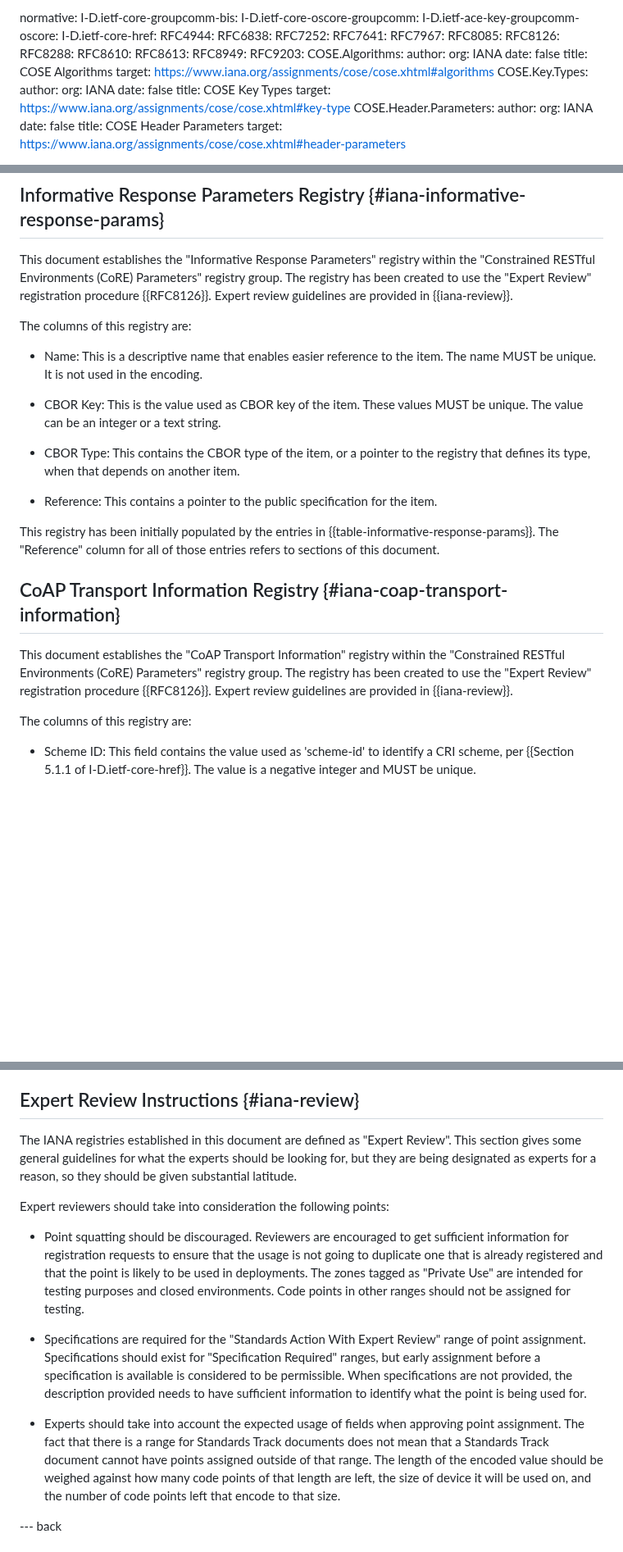
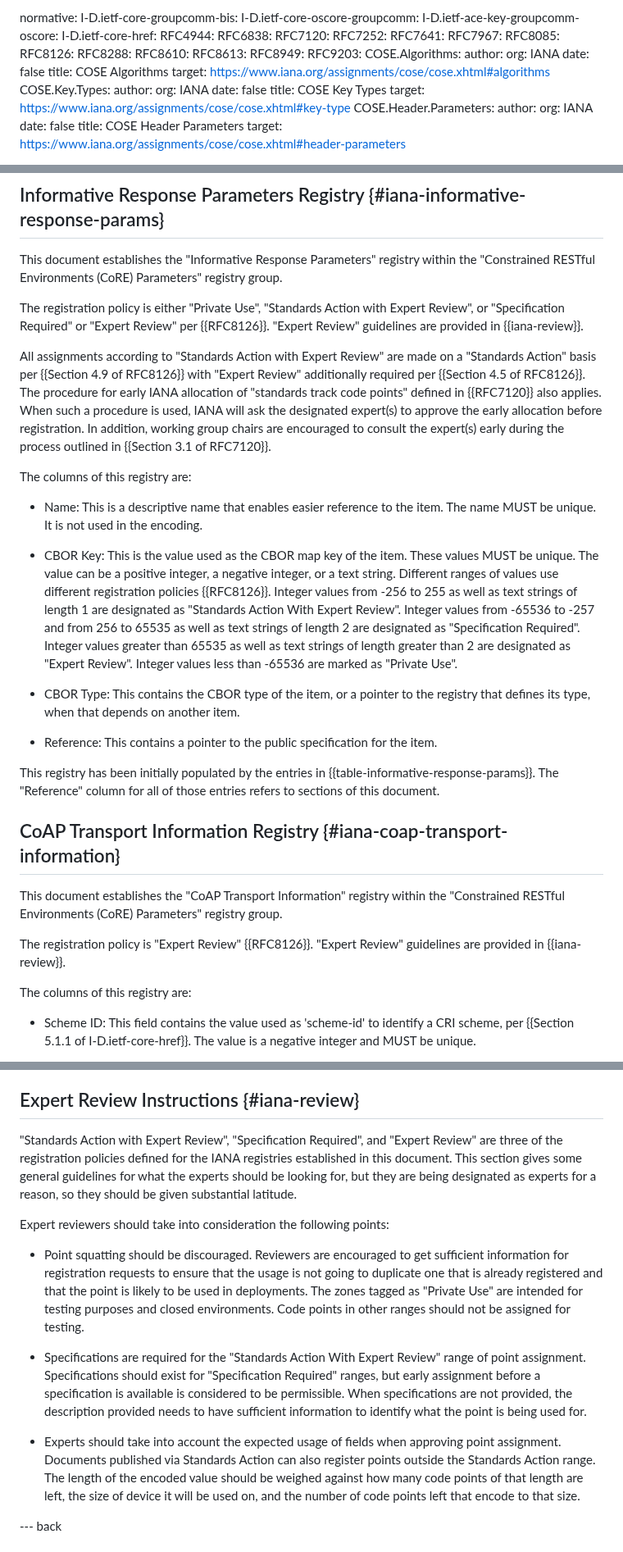
Before and after one commit to core-wg/observe-multicast-notifications, a Markdown page: draft-ietf-core-observe-multicast-notifications.md, 3 parts joined by grey strips. Shown at 82% size. Rendered like a GitHub page; blank space fills up the shorter version.

Commit message:
Revised registration policies in the IANA considerations

```diff
--- a/draft-ietf-core-observe-multicast-notifications.md
+++ b/draft-ietf-core-observe-multicast-notifications.md
@@ -63,6 +63,7 @@ normative:
   I-D.ietf-core-href:
   RFC4944:
   RFC6838:
+  RFC7120:
   RFC7252:
   RFC7641:
   RFC7967:
@@ -1304,13 +1305,17 @@ IANA is asked to enter the following option numbers to the "CoAP Option Numbers"
 
 ## Informative Response Parameters Registry {#iana-informative-response-params}
 
-This document establishes the "Informative Response Parameters" registry within the "Constrained RESTful Environments (CoRE) Parameters" registry group. The registry has been created to use the "Expert Review" registration procedure {{RFC8126}}. Expert review guidelines are provided in {{iana-review}}.
+This document establishes the "Informative Response Parameters" registry within the "Constrained RESTful Environments (CoRE) Parameters" registry group.
+
+The registration policy is either "Private Use", "Standards Action with Expert Review", or "Specification Required" or "Expert Review" per {{RFC8126}}. "Expert Review" guidelines are provided in {{iana-review}}.
+
+All assignments according to "Standards Action with Expert Review" are made on a "Standards Action" basis per {{Section 4.9 of RFC8126}} with "Expert Review" additionally required per {{Section 4.5 of RFC8126}}. The procedure for early IANA allocation of "standards track code points" defined in {{RFC7120}} also applies. When such a procedure is used, IANA will ask the designated expert(s) to approve the early allocation before registration. In addition, working group chairs are encouraged to consult the expert(s) early during the process outlined in {{Section 3.1 of RFC7120}}.
 
 The columns of this registry are:
 
 * Name: This is a descriptive name that enables easier reference to the item. The name MUST be unique. It is not used in the encoding.
 
-* CBOR Key: This is the value used as CBOR key of the item. These values MUST be unique. The value can be an integer or a text string.
+* CBOR Key: This is the value used as the CBOR map key of the item. These values MUST be unique. The value can be a positive integer, a negative integer, or a text string. Different ranges of values use different registration policies {{RFC8126}}. Integer values from -256 to 255 as well as text strings of length 1 are designated as "Standards Action With Expert Review". Integer values from -65536 to -257 and from 256 to 65535 as well as text strings of length 2 are designated as "Specification Required". Integer values greater than 65535 as well as text strings of length greater than 2 are designated as "Expert Review". Integer values less than -65536 are marked as "Private Use".
 
 * CBOR Type: This contains the CBOR type of the item, or a pointer to the registry that defines its type, when that depends on another item.
 
@@ -1320,7 +1325,9 @@ This registry has been initially populated by the entries in {{table-informative
 
 ## CoAP Transport Information Registry {#iana-coap-transport-information}
 
-This document establishes the "CoAP Transport Information" registry within the "Constrained RESTful Environments (CoRE) Parameters" registry group. The registry has been created to use the "Expert Review" registration procedure {{RFC8126}}. Expert review guidelines are provided in {{iana-review}}.
+This document establishes the "CoAP Transport Information" registry within the "Constrained RESTful Environments (CoRE) Parameters" registry group.
+
+The registration policy is "Expert Review" {{RFC8126}}. "Expert Review" guidelines are provided in {{iana-review}}.
 
 The columns of this registry are:
 
@@ -1349,7 +1356,7 @@ IANA is asked to register the following entry in the "Target Attributes" registr
 
 ## Expert Review Instructions {#iana-review}
 
-The IANA registries established in this document are defined as "Expert Review". This section gives some general guidelines for what the experts should be looking for, but they are being designated as experts for a reason, so they should be given substantial latitude.
+"Standards Action with Expert Review", "Specification Required", and "Expert Review" are three of the registration policies defined for the IANA registries established in this document. This section gives some general guidelines for what the experts should be looking for, but they are being designated as experts for a reason, so they should be given substantial latitude.
 
 Expert reviewers should take into consideration the following points:
 
@@ -1357,7 +1364,7 @@ Expert reviewers should take into consideration the following points:
 
 * Specifications are required for the "Standards Action With Expert Review" range of point assignment. Specifications should exist for "Specification Required" ranges, but early assignment before a specification is available is considered to be permissible. When specifications are not provided, the description provided needs to have sufficient information to identify what the point is being used for.
 
-* Experts should take into account the expected usage of fields when approving point assignment. The fact that there is a range for Standards Track documents does not mean that a Standards Track document cannot have points assigned outside of that range. The length of the encoded value should be weighed against how many code points of that length are left, the size of device it will be used on, and the number of code points left that encode to that size.
+* Experts should take into account the expected usage of fields when approving point assignment. Documents published via Standards Action can also register points outside the Standards Action range. The length of the encoded value should be weighed against how many code points of that length are left, the size of device it will be used on, and the number of code points left that encode to that size.
 
 --- back
 
```
Also changed, not shown: other parts of draft-ietf-core-observe-multicast-notifications.md (+2 -0 lines).
